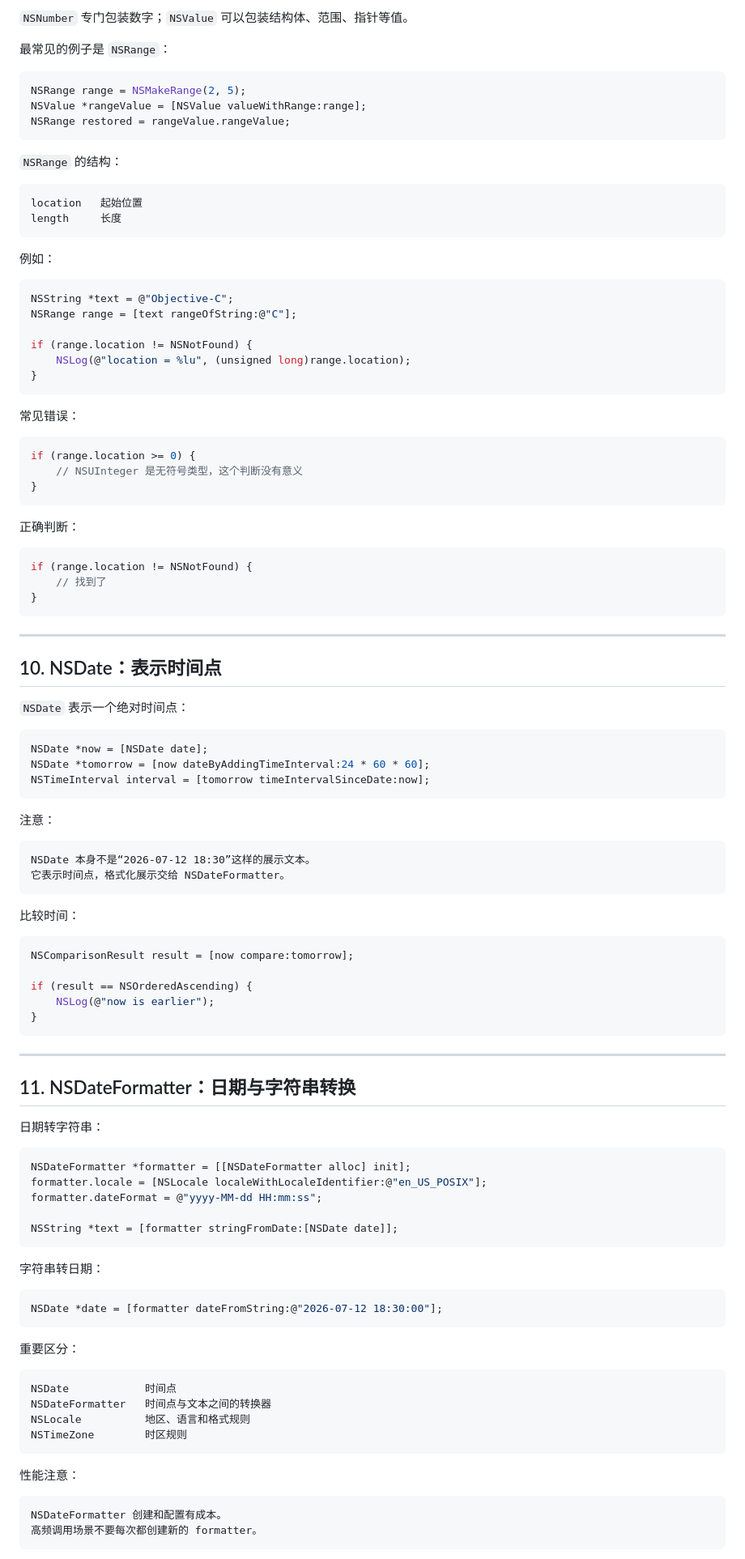
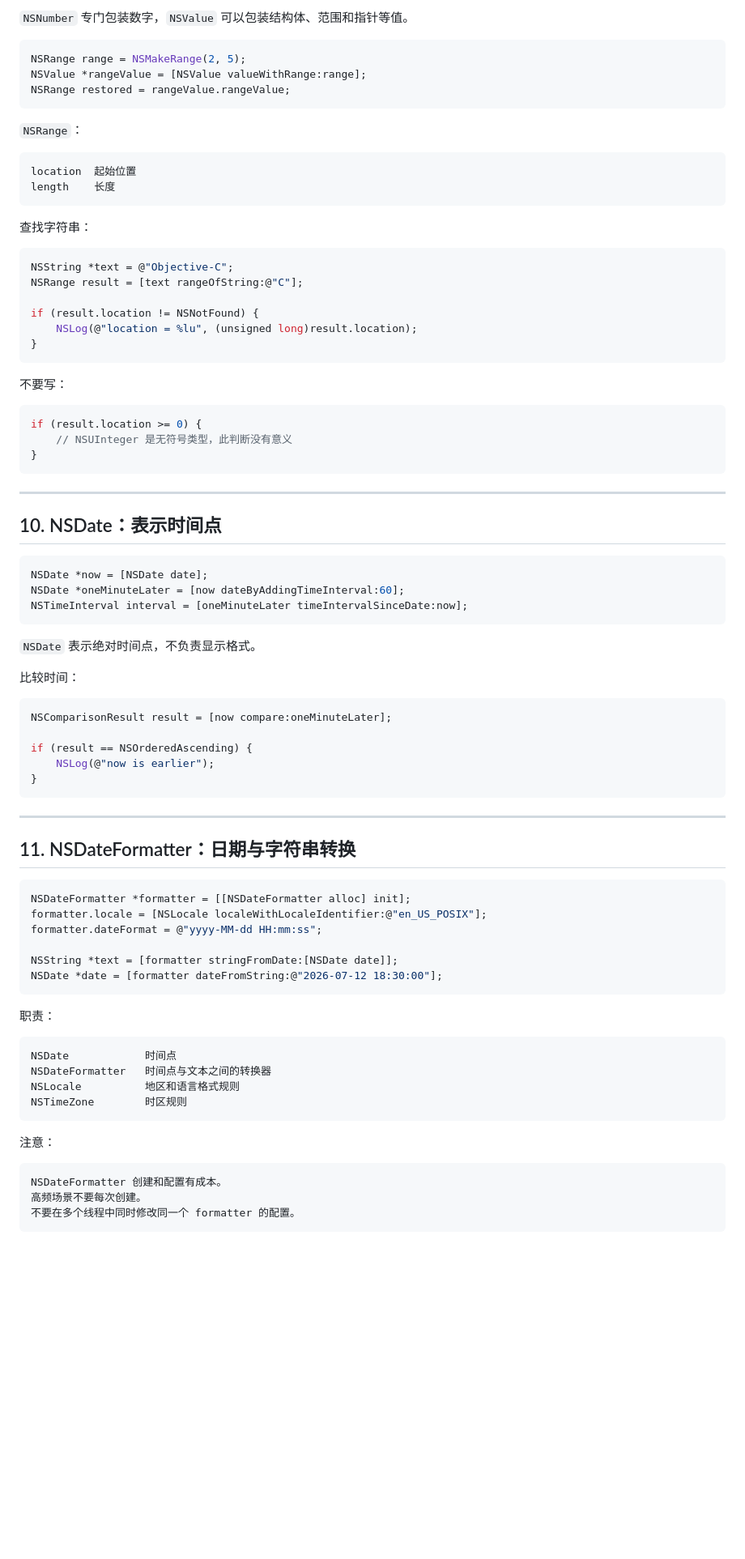
Before and after one commit to VamPeng/ioslearning, a Markdown page: docs/objective-c/09-foundation-common-types.md, the part around one of its changes. Shown at 81% size. Rendered like a GitHub page; blank space fills up the shorter version.

Commit message:
fix: refine Objective-C Foundation chapter examples

````diff
--- a/docs/objective-c/09-foundation-common-types.md
+++ b/docs/objective-c/09-foundation-common-types.md
@@ -316,7 +275,5 @@ if (a.integerValue < b.integerValue) {
 
-`NSNumber` 专门包装数字；`NSValue` 可以包装结构体、范围、指针等值。
-
-最常见的例子是 `NSRange`：
+`NSNumber` 专门包装数字，`NSValue` 可以包装结构体、范围和指针等值。
 
 ```objc
 NSRange range = NSMakeRange(2, 5);
@@ -324,37 +281,29 @@ NSValue *rangeValue = [NSValue valueWithRange:range];
 NSRange restored = rangeValue.rangeValue;
 ```
 
-`NSRange` 的结构：
+`NSRange`：
 
 ```text
-location   起始位置
-length     长度
+location  起始位置
+length    长度
 ```
 
-例如：
+查找字符串：
 
 ```objc
 NSString *text = @"Objective-C";
-NSRange range = [text rangeOfString:@"C"];
+NSRange result = [text rangeOfString:@"C"];
 
-if (range.location != NSNotFound) {
-    NSLog(@"location = %lu", (unsigned long)range.location);
+if (result.location != NSNotFound) {
+    NSLog(@"location = %lu", (unsigned long)result.location);
 }
 ```
 
-常见错误：
+不要写：
 
 ```objc
-if (range.location >= 0) {
-    // NSUInteger 是无符号类型，这个判断没有意义
-}
-```
-
-正确判断：
-
-```objc
-if (range.location != NSNotFound) {
-    // 找到了
+if (result.location >= 0) {
+    // NSUInteger 是无符号类型，此判断没有意义
 }
 ```
 
@@ -362,25 +311,18 @@ if (range.location != NSNotFound) {
 
 ## 10. NSDate：表示时间点
 
-`NSDate` 表示一个绝对时间点：
-
 ```objc
 NSDate *now = [NSDate date];
-NSDate *tomorrow = [now dateByAddingTimeInterval:24 * 60 * 60];
-NSTimeInterval interval = [tomorrow timeIntervalSinceDate:now];
+NSDate *oneMinuteLater = [now dateByAddingTimeInterval:60];
+NSTimeInterval interval = [oneMinuteLater timeIntervalSinceDate:now];
 ```
 
-注意：
-
-```text
-NSDate 本身不是“2026-07-12 18:30”这样的展示文本。
-它表示时间点，格式化展示交给 NSDateFormatter。
-```
+`NSDate` 表示绝对时间点，不负责显示格式。
 
 比较时间：
 
 ```objc
-NSComparisonResult result = [now compare:tomorrow];
+NSComparisonResult result = [now compare:oneMinuteLater];
 
 if (result == NSOrderedAscending) {
     NSLog(@"now is earlier");
@@ -391,34 +333,28 @@ if (result == NSOrderedAscending) {
 
 ## 11. NSDateFormatter：日期与字符串转换
 
-日期转字符串：
-
 ```objc
 NSDateFormatter *formatter = [[NSDateFormatter alloc] init];
 formatter.locale = [NSLocale localeWithLocaleIdentifier:@"en_US_POSIX"];
 formatter.dateFormat = @"yyyy-MM-dd HH:mm:ss";
 
 NSString *text = [formatter stringFromDate:[NSDate date]];
-```
-
-字符串转日期：
-
-```objc
 NSDate *date = [formatter dateFromString:@"2026-07-12 18:30:00"];
 ```
 
-重要区分：
+职责：
 
 ```text
 NSDate            时间点
 NSDateFormatter   时间点与文本之间的转换器
-NSLocale          地区、语言和格式规则
+NSLocale          地区和语言格式规则
 NSTimeZone        时区规则
 ```
 
-性能注意：
+注意：
 
 ```text
 NSDateFormatter 创建和配置有成本。
-高频调用场景不要每次都创建新的 formatter。
+高频场景不要每次创建。
+不要在多个线程中同时修改同一个 formatter 的配置。
 ```
````
Also changed, not shown: other parts of docs/objective-c/09-foundation-common-types.md (+120 -218 lines).
